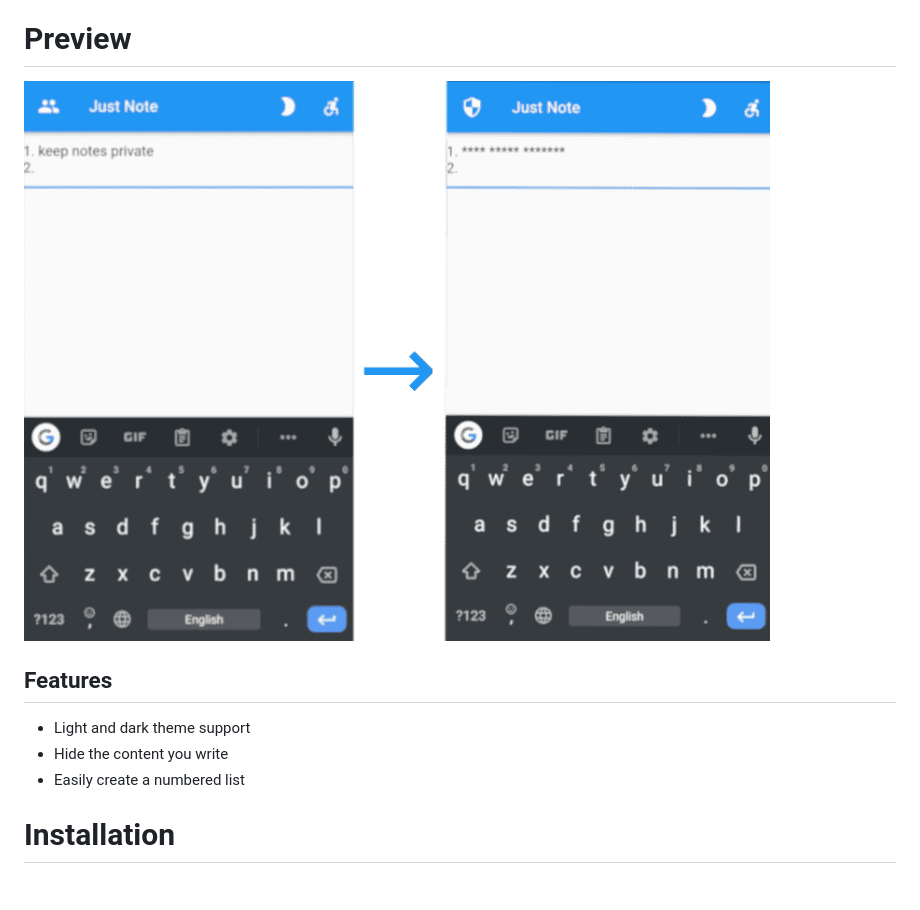
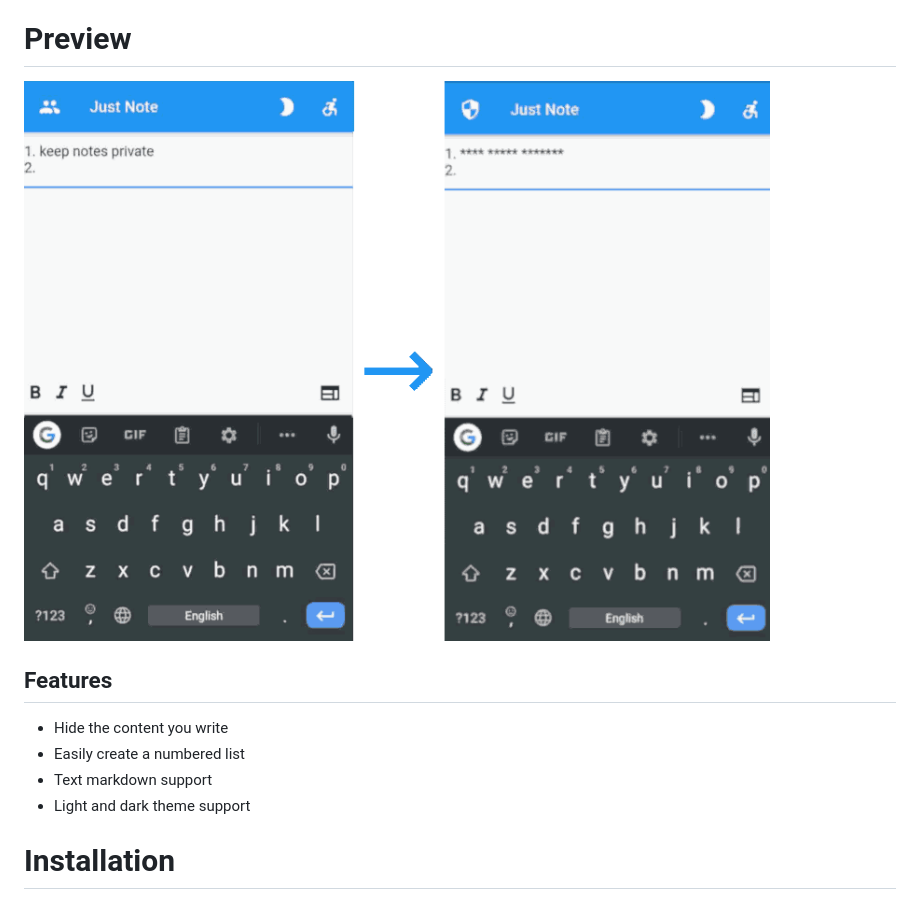
Before and after one commit to diademoff/justnote, a Markdown page: README.md, the part around the change. Rendered like a GitHub page; pictures changed too: preview.png.

```diff
--- a/README.md
+++ b/README.md
@@ -10,9 +10,10 @@ Simple mobile application to keep your notes with private text input. You can hi
 ![](./preview.png)
 
 ## Features
-* Light and dark theme support
 * Hide the content you write
 * Easily create a numbered list
+* Text markdown support
+* Light and dark theme support
 
 # Installation
 ## Build
```
